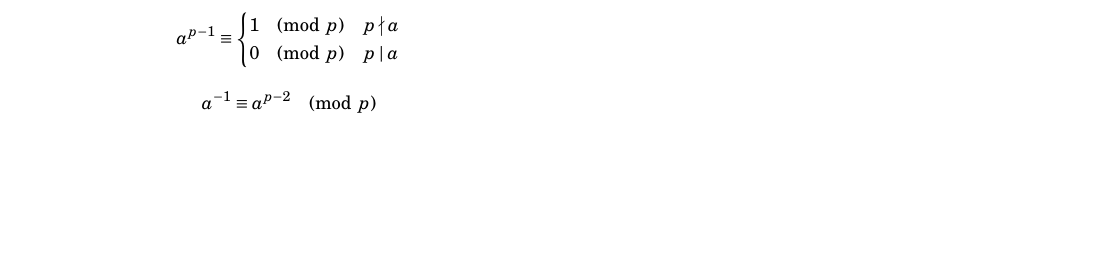
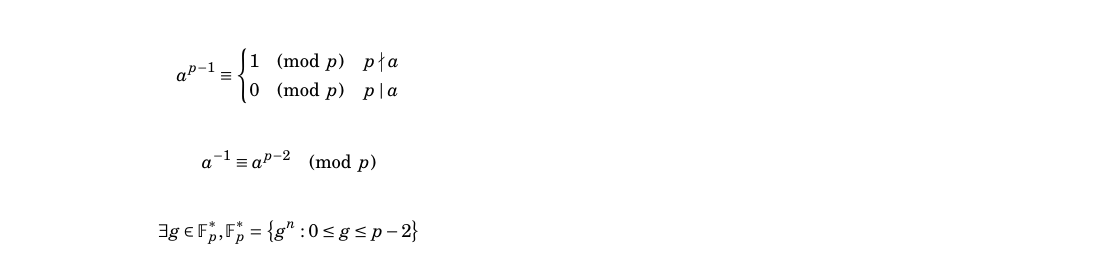
Before and after one commit to tim-harding/cryptography-notes, a LaTeX document (notes.tex): part of the page, cut so that both start at the same text, the shorter picture padded with empty space. Compiled offline with pdfLaTeX.

Commit message:
Primitive root theorem

```diff
--- a/notes.tex
+++ b/notes.tex
@@ -78,6 +78,9 @@
 \begin{align*}
     a^{-1} \equiv a^{p-2} \pmod{p}
 \end{align*}
+\begin{align*}
+    \exists g \in \mathbb{F}_p^* , \mathbb{F}_p^* = \curly{g^n : 0 \leq g \leq p - 2}
+\end{align*}
 
 \section*{Algorithms}
 
```
